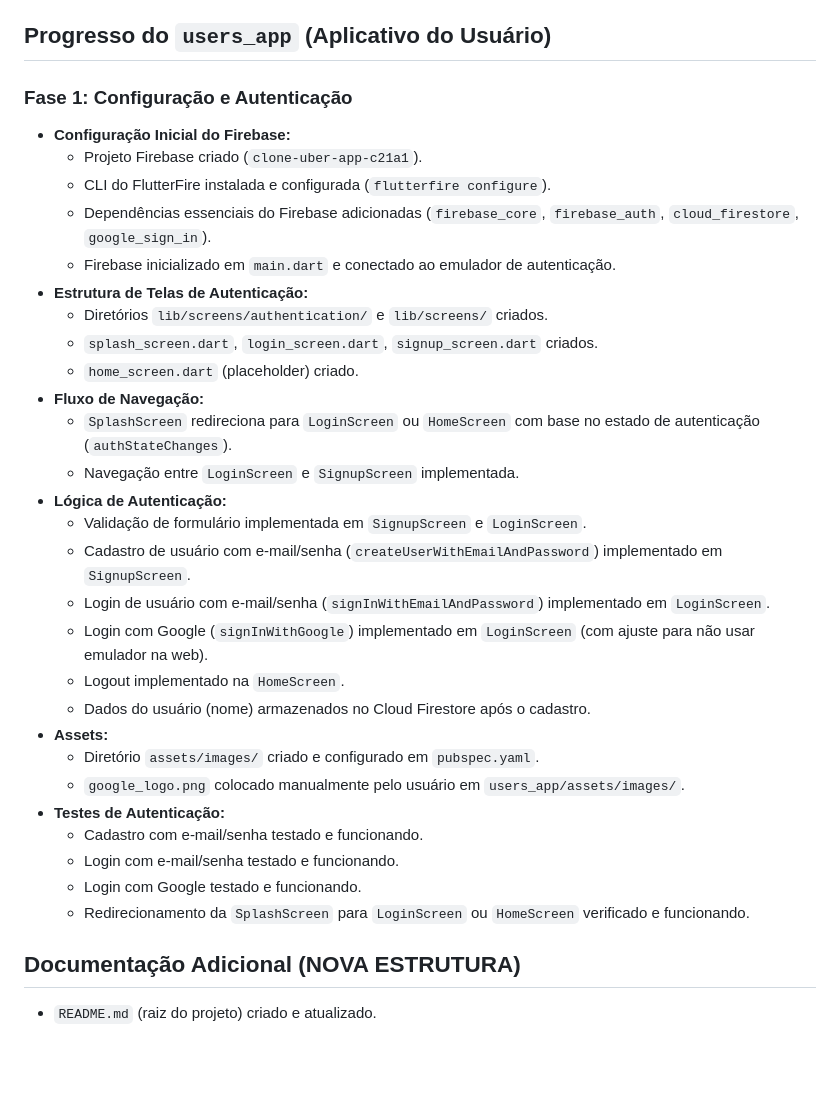
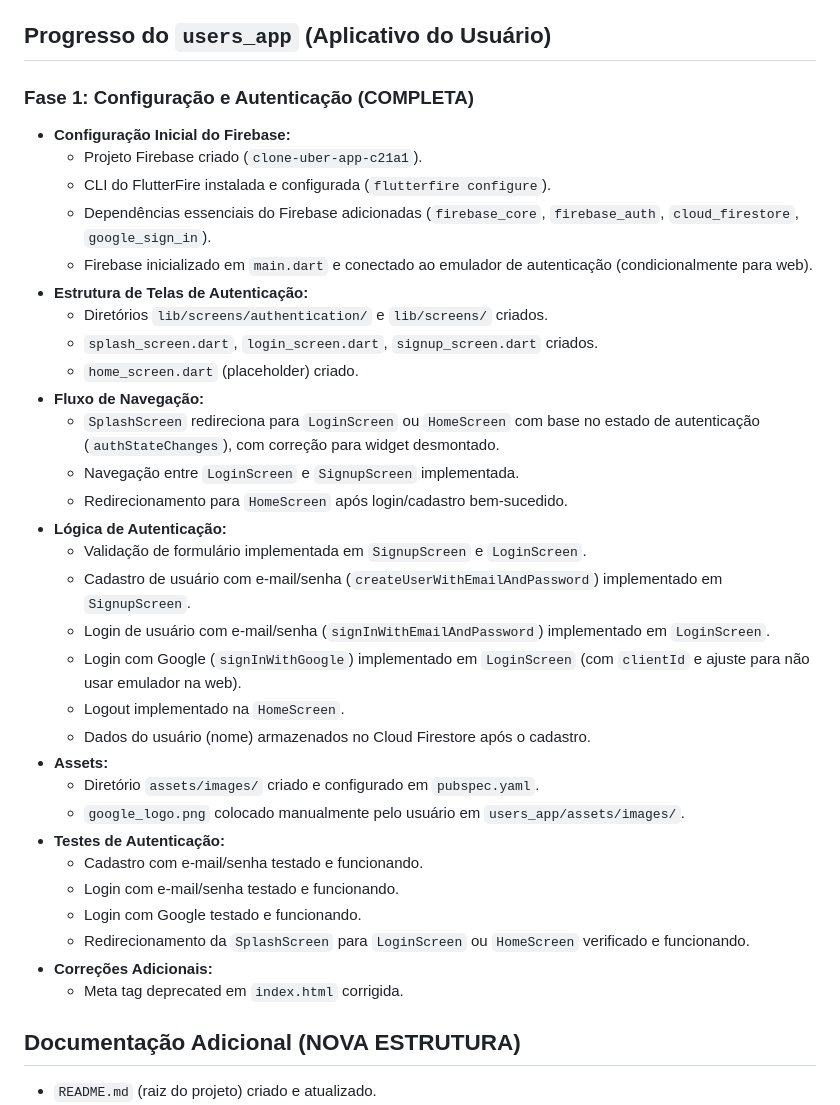
Before and after one commit to webertmaximiano/clone_uber_app, a Markdown page: CONTEXT.md, the part around the change. GitHub-like rendering; blank space fills up the shorter version.

Commit message:
Update CONTEXT.md and GEMINI.md for daily resume.

```diff
--- a/CONTEXT.md
+++ b/CONTEXT.md
@@ -8,25 +8,26 @@ Estamos desenvolvendo um ecossistema de aplicativos (usuário, motorista e paine
 
 ## Progresso do `users_app` (Aplicativo do Usuário)
 
-### Fase 1: Configuração e Autenticação
+### Fase 1: Configuração e Autenticação (COMPLETA)
 
 *   **Configuração Inicial do Firebase:**
     *   Projeto Firebase criado (`clone-uber-app-c21a1`).
     *   CLI do FlutterFire instalada e configurada (`flutterfire configure`).
     *   Dependências essenciais do Firebase adicionadas (`firebase_core`, `firebase_auth`, `cloud_firestore`, `google_sign_in`).
-    *   Firebase inicializado em `main.dart` e conectado ao emulador de autenticação.
+    *   Firebase inicializado em `main.dart` e conectado ao emulador de autenticação (condicionalmente para web).
 *   **Estrutura de Telas de Autenticação:**
     *   Diretórios `lib/screens/authentication/` e `lib/screens/` criados.
     *   `splash_screen.dart`, `login_screen.dart`, `signup_screen.dart` criados.
     *   `home_screen.dart` (placeholder) criado.
 *   **Fluxo de Navegação:**
-    *   `SplashScreen` redireciona para `LoginScreen` ou `HomeScreen` com base no estado de autenticação (`authStateChanges`).
+    *   `SplashScreen` redireciona para `LoginScreen` ou `HomeScreen` com base no estado de autenticação (`authStateChanges`), com correção para widget desmontado.
     *   Navegação entre `LoginScreen` e `SignupScreen` implementada.
+    *   Redirecionamento para `HomeScreen` após login/cadastro bem-sucedido.
 *   **Lógica de Autenticação:**
     *   Validação de formulário implementada em `SignupScreen` e `LoginScreen`.
     *   Cadastro de usuário com e-mail/senha (`createUserWithEmailAndPassword`) implementado em `SignupScreen`.
     *   Login de usuário com e-mail/senha (`signInWithEmailAndPassword`) implementado em `LoginScreen`.
-    *   Login com Google (`signInWithGoogle`) implementado em `LoginScreen` (com ajuste para não usar emulador na web).
+    *   Login com Google (`signInWithGoogle`) implementado em `LoginScreen` (com `clientId` e ajuste para não usar emulador na web).
     *   Logout implementado na `HomeScreen`.
     *   Dados do usuário (nome) armazenados no Cloud Firestore após o cadastro.
 *   **Assets:**
@@ -37,6 +38,8 @@ Estamos desenvolvendo um ecossistema de aplicativos (usuário, motorista e paine
     *   Login com e-mail/senha testado e funcionando.
     *   Login com Google testado e funcionando.
     *   Redirecionamento da `SplashScreen` para `LoginScreen` ou `HomeScreen` verificado e funcionando.
+*   **Correções Adicionais:**
+    *   Meta tag deprecated em `index.html` corrigida.
 
 ## Documentação Adicional (NOVA ESTRUTURA)
 
```
Also changed, not shown: GEMINI.md (+1 -1 lines).
